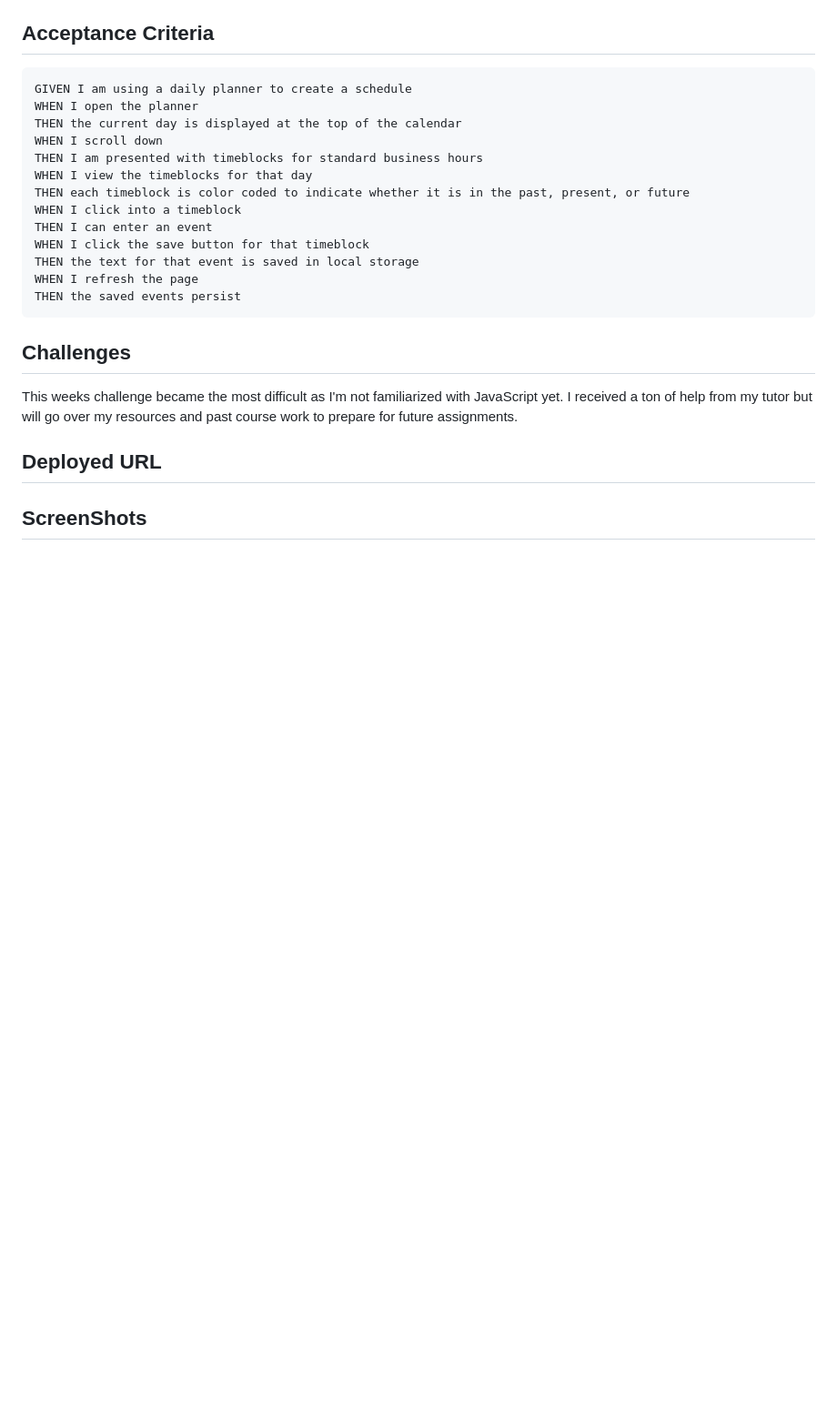
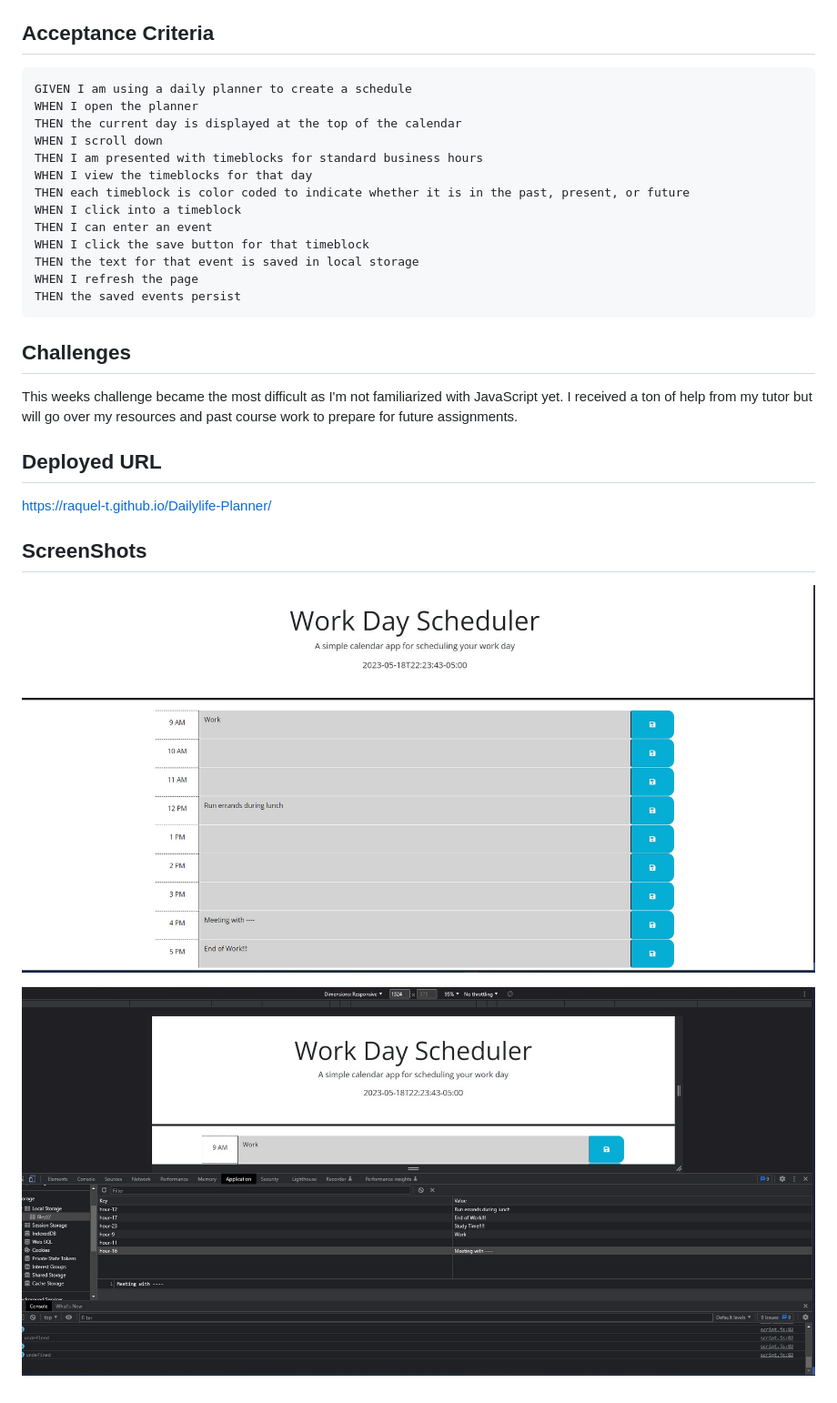
Before and after one commit to Raquel-t/Dailylife-Planner, a Markdown page: README.md, the part around the change. Shown: that part at 91% size. GitHub-like rendering; pictures changed too: assets/images/Screenshot 2023-05-18 week5 assignment.jpg (added), assets/images/Screenshot 2023-05-18 week5 assignment2.jpg (added); blank space fills up the shorter version.

```diff
--- a/README.md
+++ b/README.md
@@ -34,5 +34,9 @@ THEN the saved events persist
 This weeks challenge became the most difficult as I'm not familiarized with JavaScript yet. I received a ton of help from my tutor but will go over my resources and past course work to prepare for future assignments.
 
 ## Deployed URL
+https://raquel-t.github.io/Dailylife-Planner/
 
 ## ScreenShots
+![Alt text](assets/images/Screenshot%202023-05-18%20week5%20assignment.jpg)
+
+![Alt text](assets/images/Screenshot%202023-05-18%20week5%20assignment2.jpg)
```
